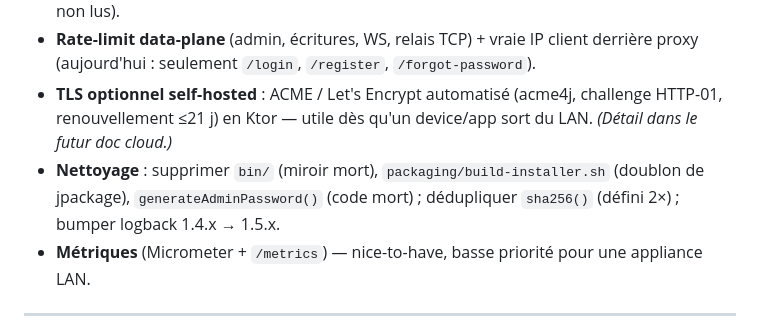
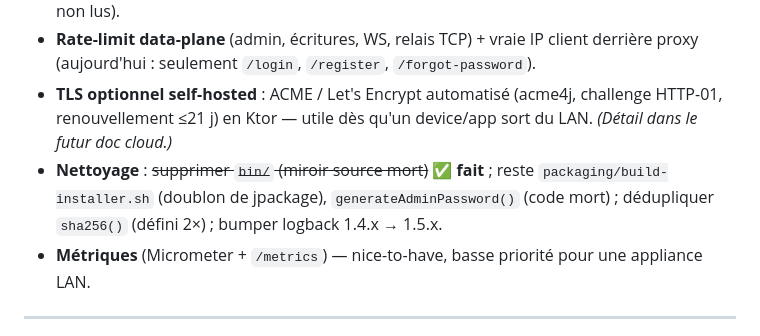
Before and after one commit to jeanloickdt/instantiot-server, a Markdown page: STABILIZATION.md, the part around the change. Drawn GitHub-style.

```diff
--- a/STABILIZATION.md
+++ b/STABILIZATION.md
@@ -154,8 +154,8 @@ changement de ports, récupération d'un admin perdu.
   (aujourd'hui : seulement `/login`, `/register`, `/forgot-password`).
 - **TLS optionnel self-hosted** : ACME / Let's Encrypt automatisé (acme4j, challenge HTTP-01, renouvellement
   ≤21 j) en Ktor — utile dès qu'un device/app sort du LAN. *(Détail dans le futur doc cloud.)*
-- **Nettoyage** : supprimer `bin/` (miroir mort), `packaging/build-installer.sh` (doublon de jpackage),
-  `generateAdminPassword()` (code mort) ; dédupliquer `sha256()` (défini 2×) ; bumper logback 1.4.x → 1.5.x.
+- **Nettoyage** : ~~supprimer `bin/` (miroir source mort)~~ ✅ **fait** ; reste `packaging/build-installer.sh`
+  (doublon de jpackage), `generateAdminPassword()` (code mort) ; dédupliquer `sha256()` (défini 2×) ; bumper logback 1.4.x → 1.5.x.
 - **Métriques** (Micrometer + `/metrics`) — nice-to-have, basse priorité pour une appliance LAN.
 
 ---
```
Also changed, not shown: ARCHITECTURE.md (+2 -2 lines).
